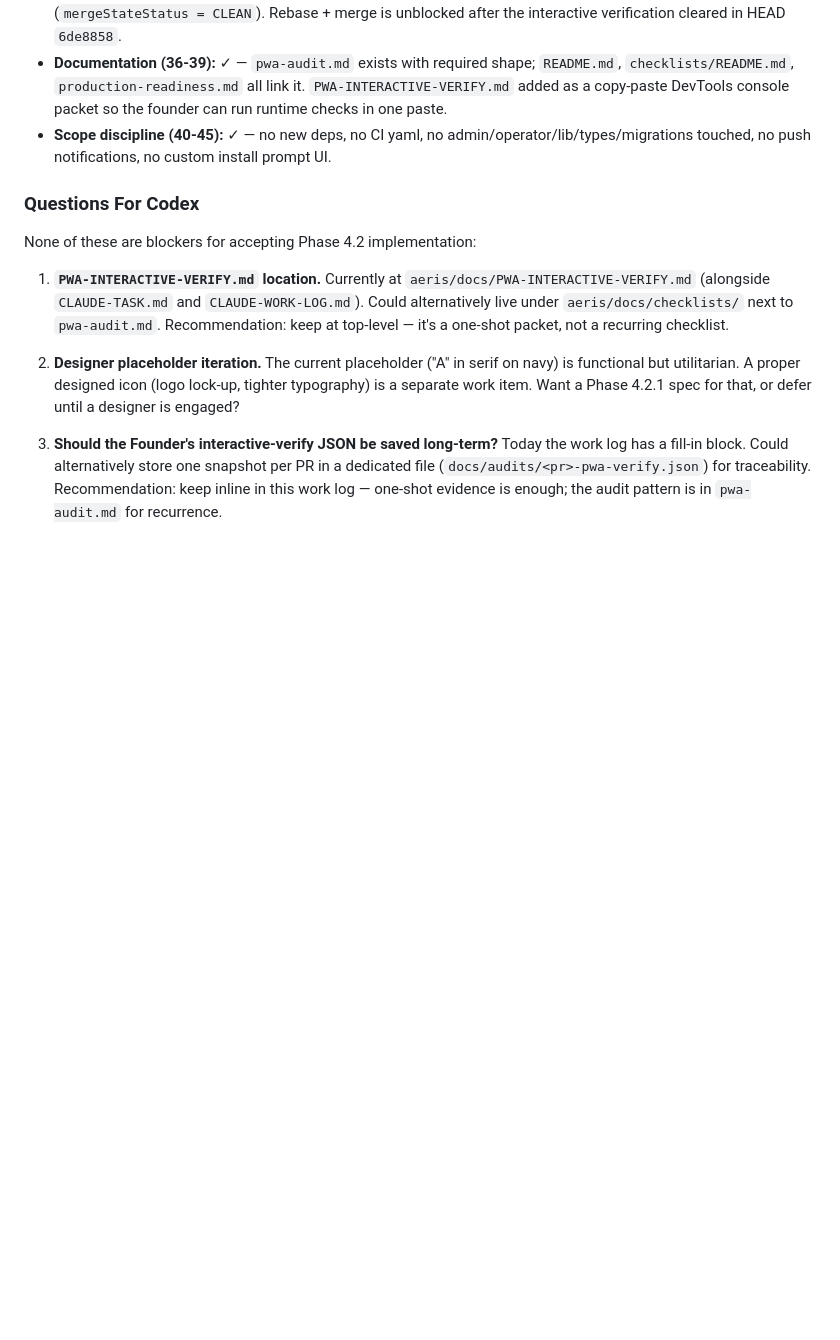
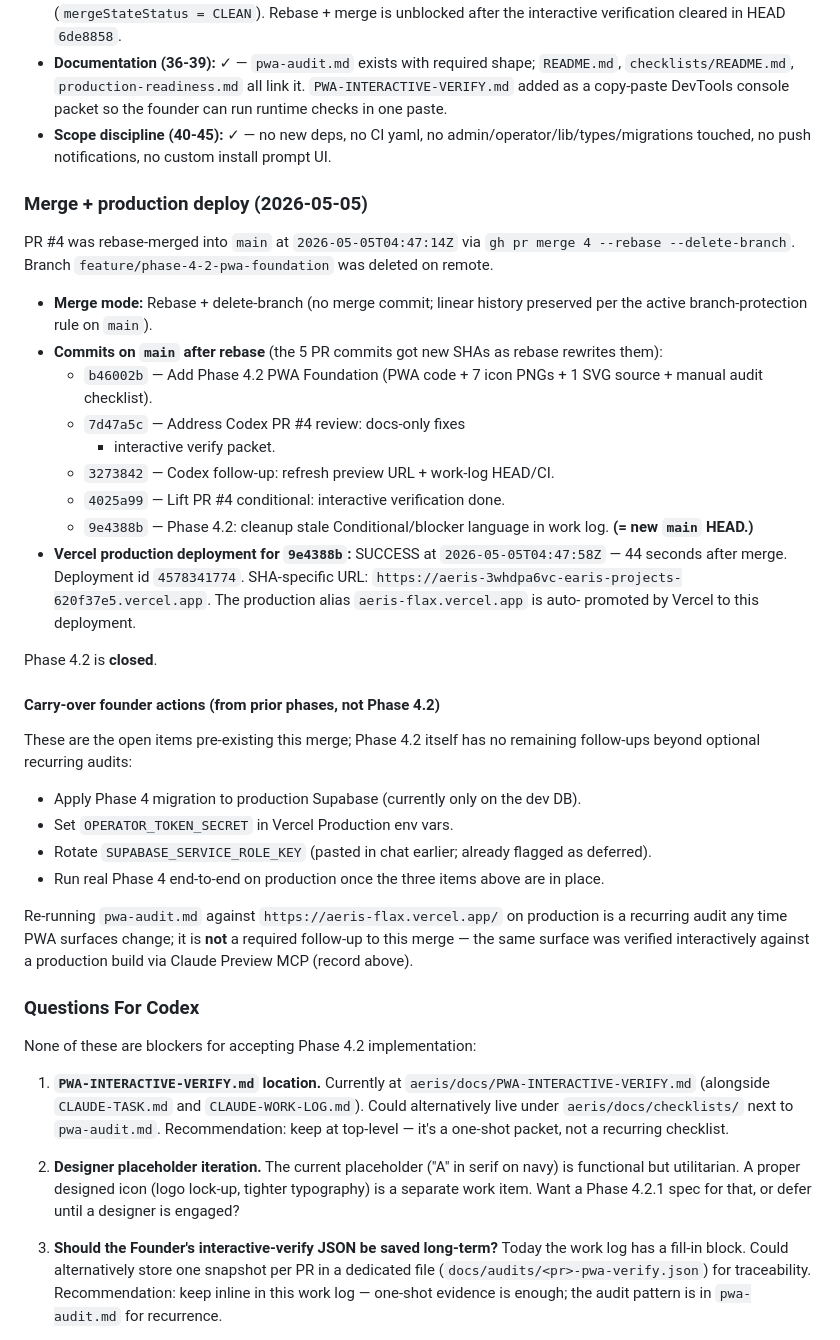
Before and after one commit to alharbib902-del/plan, a Markdown page: aeris/docs/CLAUDE-WORK-LOG.md, the part around the change. GitHub-like rendering; blank space fills up the shorter version.

Commit message:
Phase 4.2: log merge + production deploy closure
Adds a closure subsection inside the existing "Phase 4.2 — PWA
Foundation implementation (2026-05-05)" entry that records:

- The rebase-merge of PR #4 into main at 2026-05-05T04:47:14Z
  (commits rebased to b46002b → 7d47a5c → 3273842 → 4025a99 →
  9e4388b).
- The Vercel production deployment 4578341774 for 9e4388b
  succeeding at 2026-05-05T04:47:58Z (44 seconds after merge).
- A list of carry-over founder actions that pre-existed this
  merge (Phase 4 migration on prod Supabase, OPERATOR_TOKEN_SECRET,
  SUPABASE_SERVICE_ROLE_KEY rotation, real Phase 4 e2e on prod).

Docs-only. No code, no PWA files, no package/CI changes.

Co-Authored-By: Claude Opus 4.7 (1M context) <noreply@anthropic.com>

```diff
--- a/aeris/docs/CLAUDE-WORK-LOG.md
+++ b/aeris/docs/CLAUDE-WORK-LOG.md
@@ -1882,6 +1882,56 @@ instead of "9"):
   no admin/operator/lib/types/migrations touched, no push
   notifications, no custom install prompt UI.
 
+### Merge + production deploy (2026-05-05)
+
+PR #4 was rebase-merged into `main` at `2026-05-05T04:47:14Z`
+via `gh pr merge 4 --rebase --delete-branch`. Branch
+`feature/phase-4-2-pwa-foundation` was deleted on remote.
+
+- **Merge mode:** Rebase + delete-branch (no merge commit;
+  linear history preserved per the active branch-protection
+  rule on `main`).
+- **Commits on `main` after rebase** (the 5 PR commits got new
+  SHAs as rebase rewrites them):
+  - `b46002b` — Add Phase 4.2 PWA Foundation (PWA code + 7
+    icon PNGs + 1 SVG source + manual audit checklist).
+  - `7d47a5c` — Address Codex PR #4 review: docs-only fixes
+    + interactive verify packet.
+  - `3273842` — Codex follow-up: refresh preview URL +
+    work-log HEAD/CI.
+  - `4025a99` — Lift PR #4 conditional: interactive
+    verification done.
+  - `9e4388b` — Phase 4.2: cleanup stale Conditional/blocker
+    language in work log. **(= new `main` HEAD.)**
+- **Vercel production deployment for `9e4388b`:** SUCCESS at
+  `2026-05-05T04:47:58Z` — 44 seconds after merge. Deployment
+  id `4578341774`. SHA-specific URL:
+  `https://aeris-3whdpa6vc-earis-projects-620f37e5.vercel.app`.
+  The production alias `aeris-flax.vercel.app` is auto-
+  promoted by Vercel to this deployment.
+
+Phase 4.2 is **closed**.
+
+#### Carry-over founder actions (from prior phases, not Phase 4.2)
+
+These are the open items pre-existing this merge; Phase 4.2
+itself has no remaining follow-ups beyond optional recurring
+audits:
+
+- Apply Phase 4 migration to production Supabase (currently
+  only on the dev DB).
+- Set `OPERATOR_TOKEN_SECRET` in Vercel Production env vars.
+- Rotate `SUPABASE_SERVICE_ROLE_KEY` (pasted in chat earlier;
+  already flagged as deferred).
+- Run real Phase 4 end-to-end on production once the three
+  items above are in place.
+
+Re-running `pwa-audit.md` against `https://aeris-flax.vercel.app/`
+on production is a recurring audit any time PWA surfaces
+change; it is **not** a required follow-up to this merge —
+the same surface was verified interactively against a
+production build via Claude Preview MCP (record above).
+
 ### Questions For Codex
 
 None of these are blockers for accepting Phase 4.2 implementation:
```
